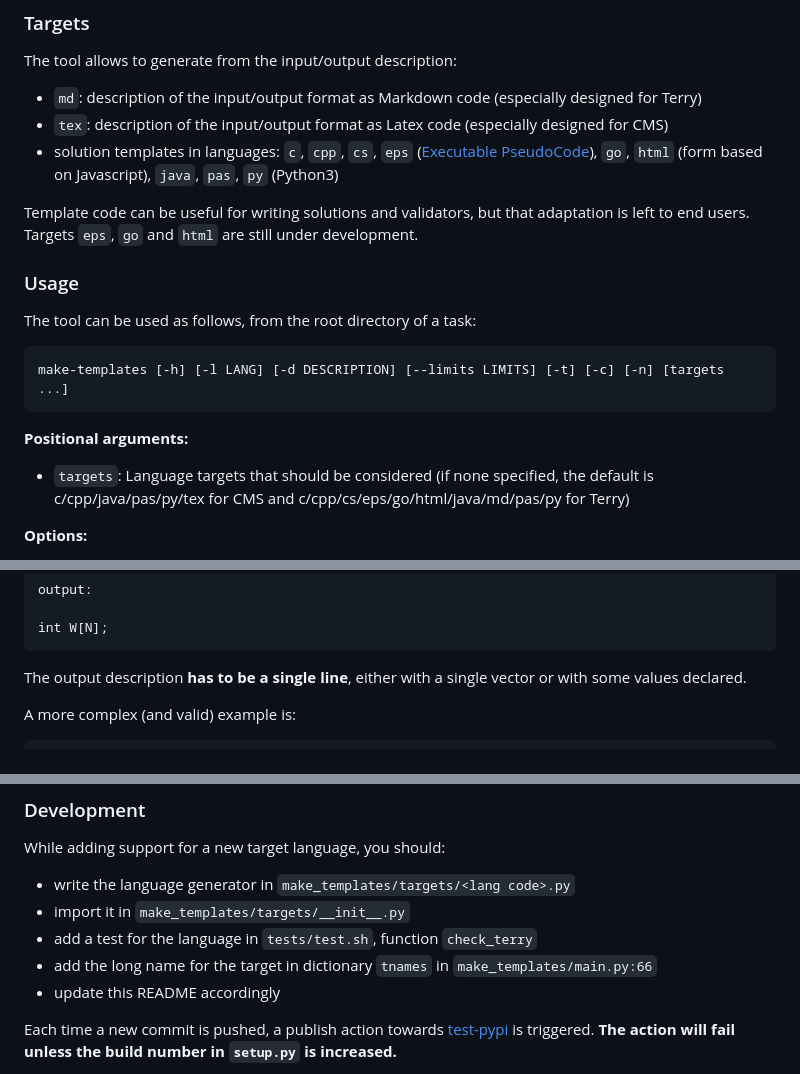
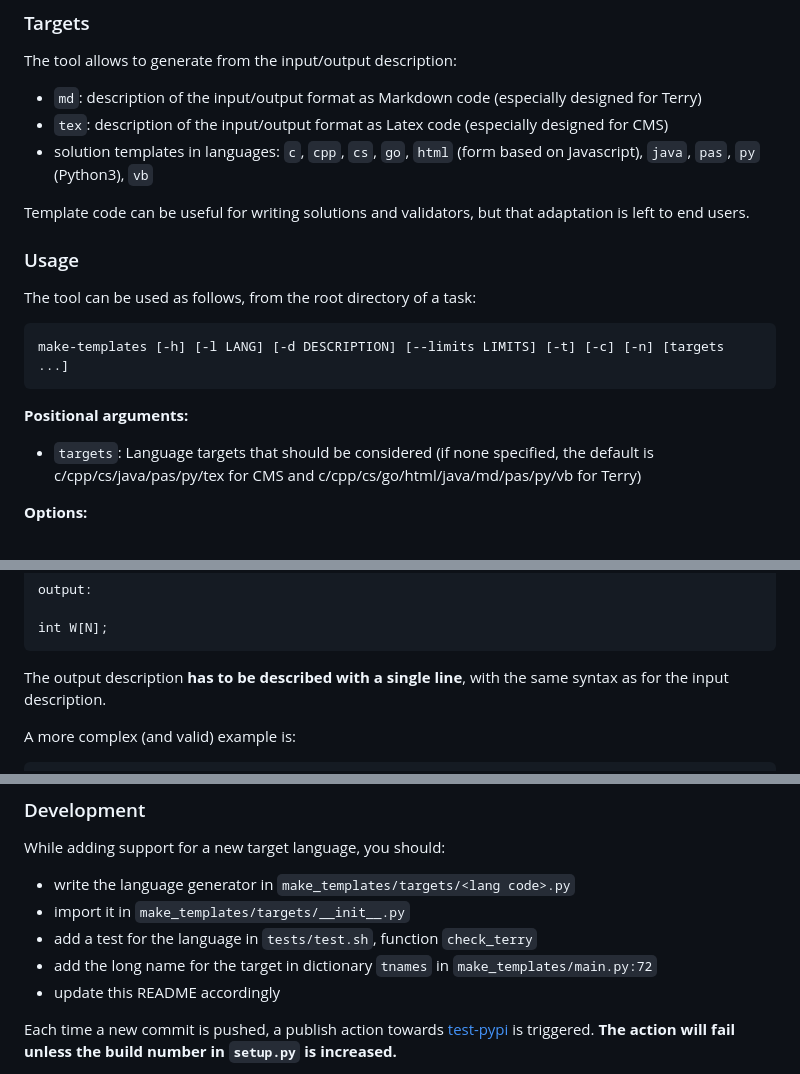
Before and after one commit to olimpiadi-informatica/make-templates, a Markdown page: README.md, 3 parts joined by grey strips. Rendered like a GitHub page.

````diff
--- a/README.md
+++ b/README.md
@@ -8,9 +8,9 @@ The tool allows to generate from the input/output description:
 
 - `md`: description of the input/output format as Markdown code (especially designed for Terry)
 - `tex`: description of the input/output format as Latex code (especially designed for CMS)
-- solution templates in languages: `c`, `cpp`, `cs`, `eps` ([Executable PseudoCode](https://demo.fibonacci.olinfo.it/ide)), `go`, `html` (form based on Javascript), `java`, `pas`, `py` (Python3)
+- solution templates in languages: `c`, `cpp`, `cs`, `go`, `html` (form based on Javascript), `java`, `pas`, `py` (Python3), `vb`
 
-Template code can be useful for writing solutions and validators, but that adaptation is left to end users. Targets `eps`, `go` and `html` are still under development.
+Template code can be useful for writing solutions and validators, but that adaptation is left to end users.
 
 ### Usage
 
@@ -22,7 +22,7 @@ make-templates [-h] [-l LANG] [-d DESCRIPTION] [--limits LIMITS] [-t] [-c] [-n]
 
 **Positional arguments:**
 
-- `targets`: Language targets that should be considered (if none specified, the default is c/cpp/java/pas/py/tex for CMS and c/cpp/cs/eps/go/html/java/md/pas/py for Terry)
+- `targets`: Language targets that should be considered (if none specified, the default is c/cpp/cs/java/pas/py/tex for CMS and c/cpp/cs/go/html/java/md/pas/py/vb for Terry)
 
 **Options:**
 
@@ -49,7 +49,7 @@ output:
 int W[N];
 ```
 
-The output description **has to be a single line**, either with a single vector or with some values declared.
+The output description **has to be described with a single line**, with the same syntax as for the input description.
 
 A more complex (and valid) example is:
 
@@ -102,7 +102,7 @@ While adding support for a new target language, you should:
 - write the language generator in `make_templates/targets/<lang code>.py`
 - import it in `make_templates/targets/__init__.py`
 - add a test for the language in `tests/test.sh`, function `check_terry`
-- add the long name for the target in dictionary `tnames` in `make_templates/main.py:66`
+- add the long name for the target in dictionary `tnames` in `make_templates/main.py:72`
 - update this README accordingly
 
 Each time a new commit is pushed, a publish action towards [test-pypi](https://test.pypi.org) is triggered. **The action will fail unless the build number in `setup.py` is increased.**
````
Also changed, not shown: other parts of README.md (+1 -1 lines).
